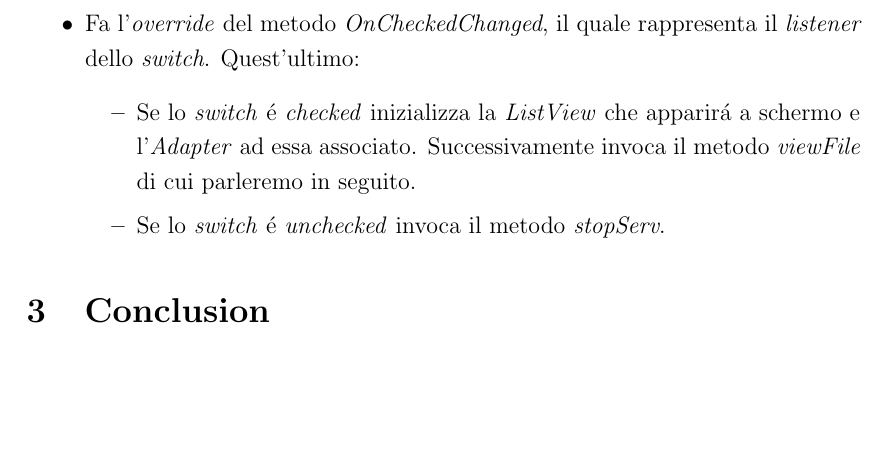
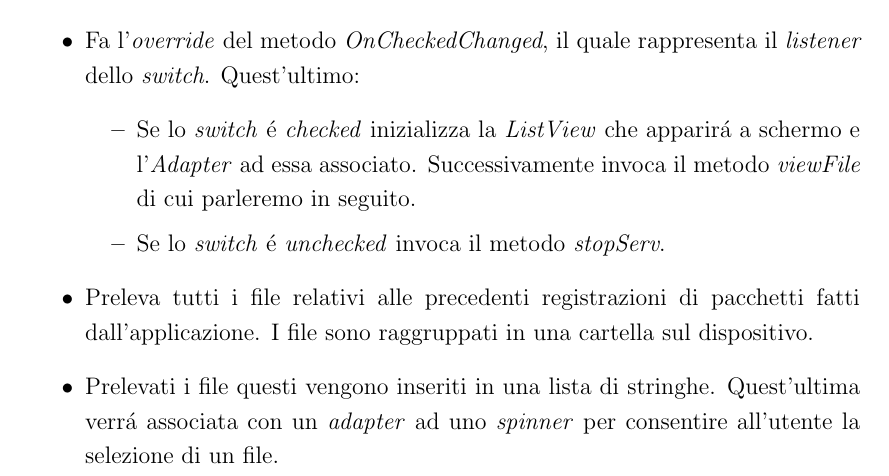
Before and after one commit to sidious1991/PSniffer, a LaTeX document (Relazione/essay_1/essay_1.tex): part of page 7 of 8, cut so that both start at the same text, the shorter picture padded with empty space. Compiled offline with pdfLaTeX.

Commit message:
aggiunte

```diff
--- a/Relazione/essay_1/essay_1.tex
+++ b/Relazione/essay_1/essay_1.tex
@@ -218,6 +218,8 @@ Questa \textit{Activity} \'e implementata dalla classe \textit{SecondActivity} l
 \item Se lo \textit{switch} \'e \textit{checked} inizializza la \textit{ListView} che apparir\'a a schermo e l'\textit{Adapter} ad essa associato. Successivamente invoca il metodo \textit{viewFile} di cui parleremo in seguito.
 \item Se lo \textit{switch} \'e \textit{unchecked} invoca il metodo \textit{stopServ}.
 \end{itemize}
+\item Preleva tutti i file relativi alle precedenti registrazioni di pacchetti fatti dall'applicazione. I file sono raggruppati in una cartella sul dispositivo.
+\item Prelevati i file questi vengono inseriti in una lista di stringhe. Quest'ultima verr\'a associata con un \textit{adapter} ad uno \textit{spinner} per consentire all'utente la selezione di un file.
 \end{itemize}
 
 %------------------------------------------------
```
Also changed, not shown: Relazione/essay_1/essay_1.pdf, 4 other files.
